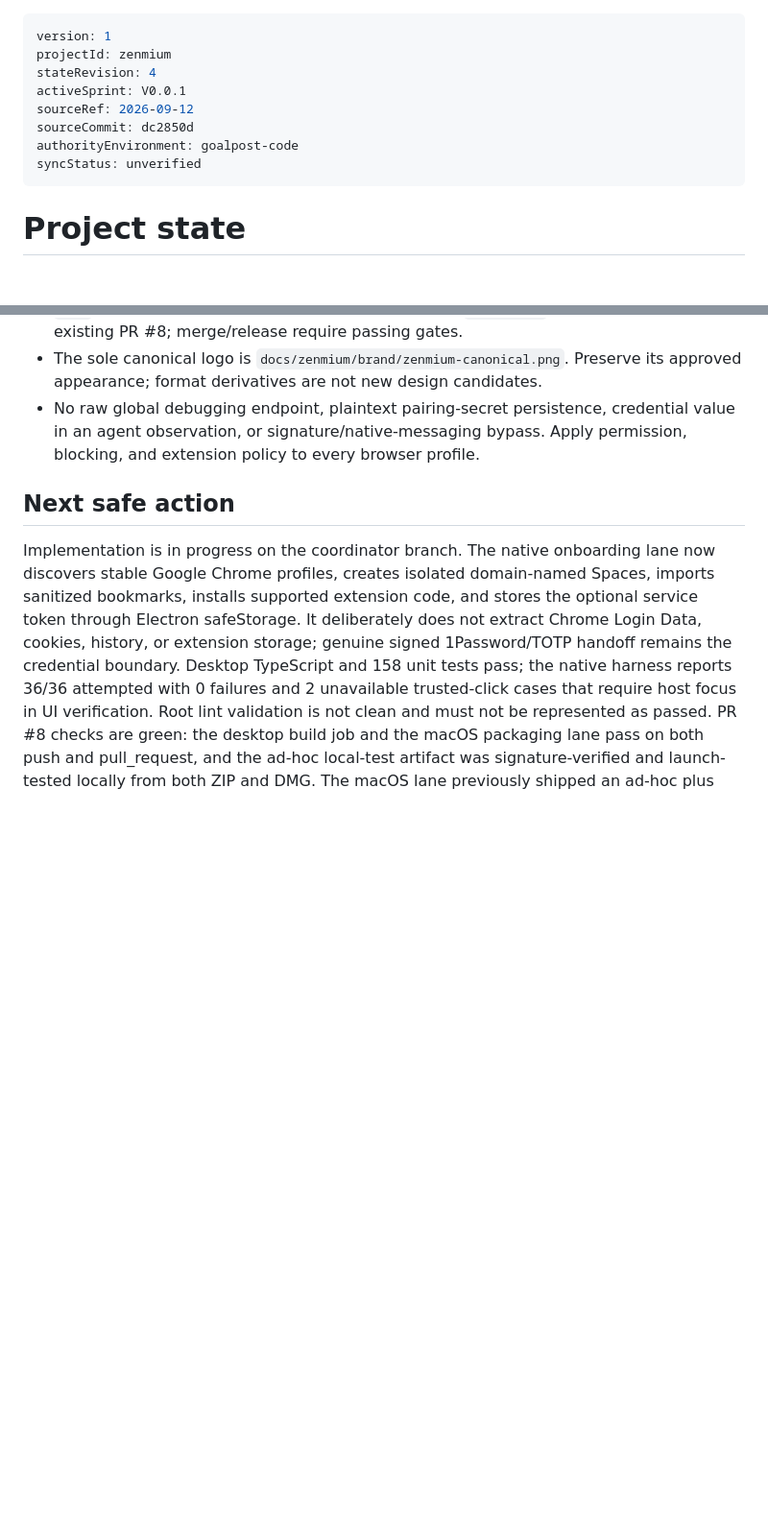
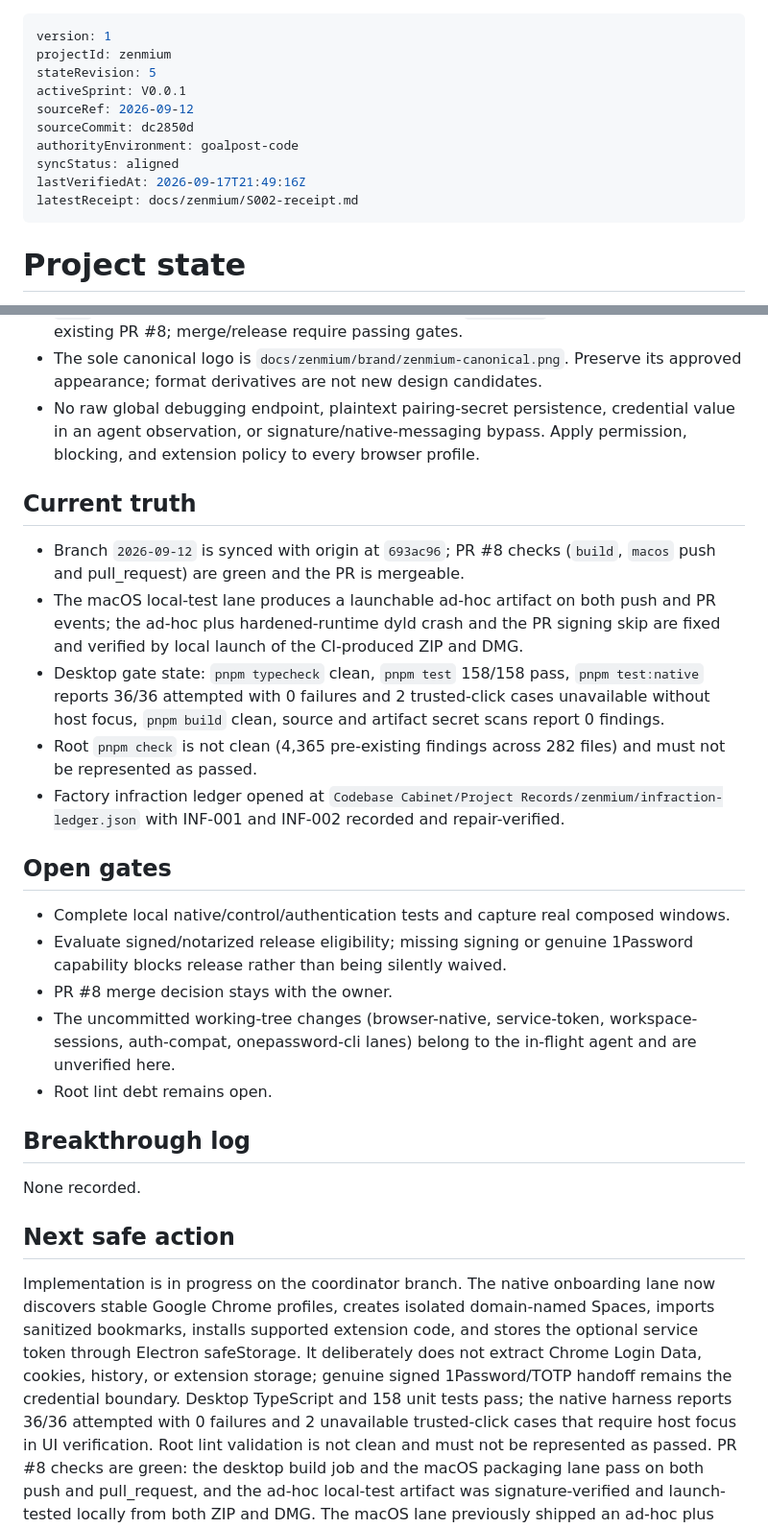
Before and after one commit to nicharacci/zenmium, a Markdown page: PROJECT-STATE.md, 2 parts joined by grey strips. Shown at 96% size. Rendered like a GitHub page; blank space fills up the shorter version.

Commit message:
docs: align project state with Factory schema (revision 5)
Generated with [Devin](https://devin.ai)

Co-Authored-By: Devin <158243242+devin-ai-integration[bot]@users.noreply.github.com>

```diff
--- a/PROJECT-STATE.md
+++ b/PROJECT-STATE.md
@@ -1,12 +1,14 @@
 ---
 version: 1
 projectId: zenmium
-stateRevision: 4
+stateRevision: 5
 activeSprint: V0.0.1
 sourceRef: 2026-09-12
 sourceCommit: dc2850d
 authorityEnvironment: goalpost-code
-syncStatus: unverified
+syncStatus: aligned
+lastVerifiedAt: 2026-09-17T21:49:16Z
+latestReceipt: docs/zenmium/S002-receipt.md
 ---
 
 # Project state
@@ -27,6 +29,26 @@ Complete Zenmium v0.0.1 as a standalone macOS browser with isolated persistent W
 - The sole canonical logo is `docs/zenmium/brand/zenmium-canonical.png`. Preserve its approved appearance; format derivatives are not new design candidates.
 - No raw global debugging endpoint, plaintext pairing-secret persistence, credential value in an agent observation, or signature/native-messaging bypass. Apply permission, blocking, and extension policy to every browser profile.
 
+## Current truth
+
+- Branch `2026-09-12` is synced with origin at `693ac96`; PR #8 checks (`build`, `macos` push and pull_request) are green and the PR is mergeable.
+- The macOS local-test lane produces a launchable ad-hoc artifact on both push and PR events; the ad-hoc plus hardened-runtime dyld crash and the PR signing skip are fixed and verified by local launch of the CI-produced ZIP and DMG.
+- Desktop gate state: `pnpm typecheck` clean, `pnpm test` 158/158 pass, `pnpm test:native` reports 36/36 attempted with 0 failures and 2 trusted-click cases unavailable without host focus, `pnpm build` clean, source and artifact secret scans report 0 findings.
+- Root `pnpm check` is not clean (4,365 pre-existing findings across 282 files) and must not be represented as passed.
+- Factory infraction ledger opened at `Codebase Cabinet/Project Records/zenmium/infraction-ledger.json` with INF-001 and INF-002 recorded and repair-verified.
+
+## Open gates
+
+- Complete local native/control/authentication tests and capture real composed windows.
+- Evaluate signed/notarized release eligibility; missing signing or genuine 1Password capability blocks release rather than being silently waived.
+- PR #8 merge decision stays with the owner.
+- The uncommitted working-tree changes (browser-native, service-token, workspace-sessions, auth-compat, onepassword-cli lanes) belong to the in-flight agent and are unverified here.
+- Root lint debt remains open.
+
+## Breakthrough log
+
+None recorded.
+
 ## Next safe action
 
 Implementation is in progress on the coordinator branch. The native onboarding lane now discovers stable Google Chrome profiles, creates isolated domain-named Spaces, imports sanitized bookmarks, installs supported extension code, and stores the optional service token through Electron safeStorage. It deliberately does not extract Chrome Login Data, cookies, history, or extension storage; genuine signed 1Password/TOTP handoff remains the credential boundary. Desktop TypeScript and 158 unit tests pass; the native harness reports 36/36 attempted with 0 failures and 2 unavailable trusted-click cases that require host focus in UI verification. Root lint validation is not clean and must not be represented as passed. PR #8 checks are green: the desktop build job and the macOS packaging lane pass on both push and pull_request, and the ad-hoc local-test artifact was signature-verified and launch-tested locally from both ZIP and DMG. The macOS lane previously shipped an ad-hoc plus hardened-runtime bundle that dyld rejected at launch with a Team ID mismatch; that is fixed, and PR runs now sign ad-hoc rather than skipping signing. The earlier billing-lock report is stale; runs execute normally. Next: complete local native/control/authentication tests and capture real composed windows, then evaluate signed/notarized release eligibility. Missing signing or genuine 1Password capability blocks release rather than being silently waived.
```
